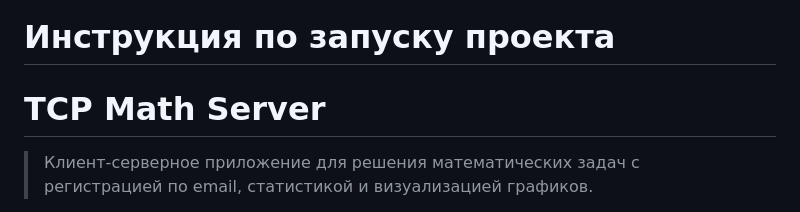
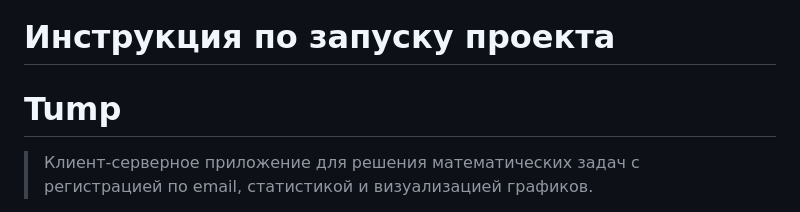
Before and after one commit to vv-gal/Tump, a Markdown page: README.md, the part around the change. GitHub-like rendering.

```diff
--- a/README.md
+++ b/README.md
@@ -1,5 +1,5 @@
 # Инструкция по запуску проекта
-# TCP Math Server
+# Tump
 
 > Клиент-серверное приложение для решения математических задач с регистрацией по email, статистикой и визуализацией графиков.
 
```
